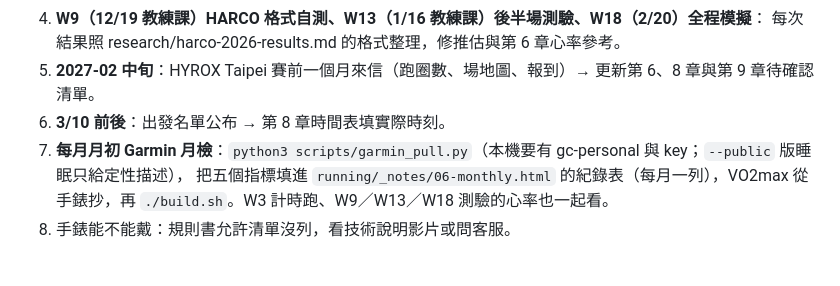
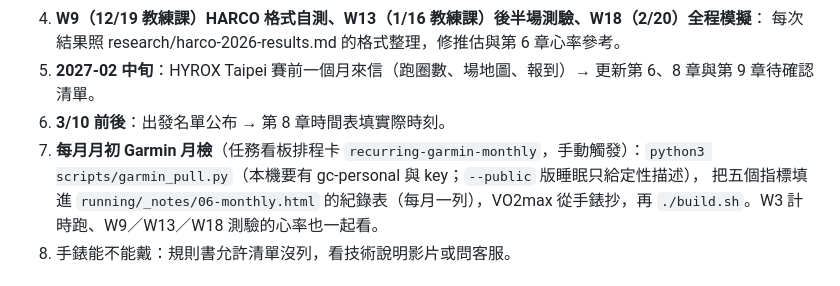
Before and after one commit to mansonliu/harco-hyrox-prep, a Markdown page: HANDOFF.md, the part around the change. Drawn GitHub-style.

Commit message:
HANDOFF：月檢對應任務看板排程卡 recurring-garmin-monthly
Co-Authored-By: Claude Fable 5.1 <noreply@anthropic.com>

```diff
--- a/HANDOFF.md
+++ b/HANDOFF.md
@@ -42,7 +42,7 @@
    每次結果照 research/harco-2026-results.md 的格式整理，修推估與第 6 章心率參考。
 5. **2027-02 中旬**：HYROX Taipei 賽前一個月來信（跑圈數、場地圖、報到）→ 更新第 6、8 章與第 9 章待確認清單。
 6. **3/10 前後**：出發名單公布 → 第 8 章時間表填實際時刻。
-7. **每月月初 Garmin 月檢**：`python3 scripts/garmin_pull.py`（本機要有 gc-personal 與 key；`--public` 版睡眠只給定性描述），
+7. **每月月初 Garmin 月檢**（任務看板排程卡 `recurring-garmin-monthly`，手動觸發）：`python3 scripts/garmin_pull.py`（本機要有 gc-personal 與 key；`--public` 版睡眠只給定性描述），
    把五個指標填進 `running/_notes/06-monthly.html` 的紀錄表（每月一列），VO2max 從手錶抄，再 `./build.sh`。W3 計時跑、W9／W13／W18 測驗的心率也一起看。
 8. 手錶能不能戴：規則書允許清單沒列，看技術說明影片或問客服。
 
```
